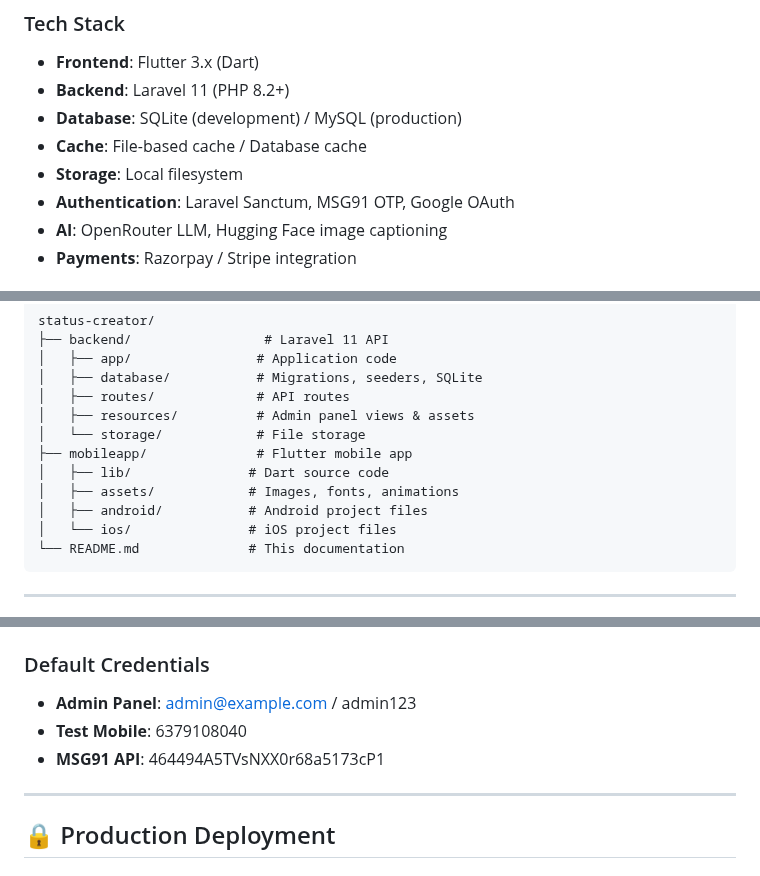
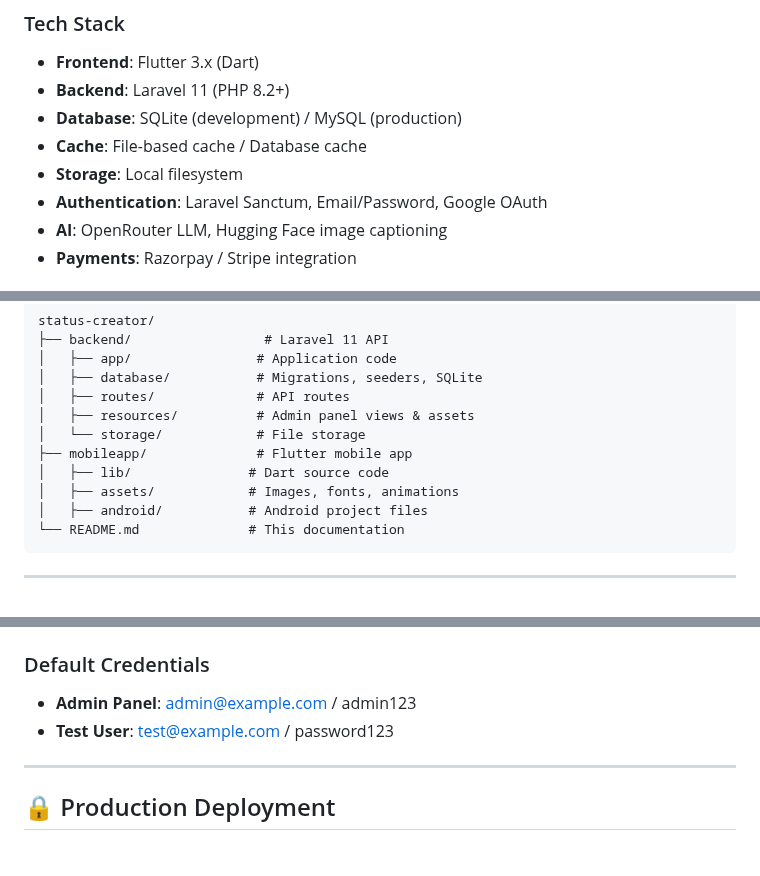
Before and after one commit to dreamstudio-satheesh/status-creator, a Markdown page: README.md, 3 parts joined by grey strips. Rendered like a GitHub page.

````diff
--- a/README.md
+++ b/README.md
@@ -142,7 +139,7 @@ flutter devices
 - **Database**: SQLite (development) / MySQL (production)
 - **Cache**: File-based cache / Database cache
 - **Storage**: Local filesystem
-- **Authentication**: Laravel Sanctum, MSG91 OTP, Google OAuth
+- **Authentication**: Laravel Sanctum, Email/Password, Google OAuth
 - **AI**: OpenRouter LLM, Hugging Face image captioning
 - **Payments**: Razorpay / Stripe integration
 
@@ -159,7 +156,6 @@ status-creator/
 │   ├── lib/               # Dart source code
 │   ├── assets/            # Images, fonts, animations
 │   ├── android/           # Android project files
-│   └── ios/               # iOS project files
 └── README.md              # This documentation
 ```
 
@@ -261,8 +260,7 @@ flutter test --coverage         # Test with coverage
 
 ### Default Credentials
 - **Admin Panel**: admin@example.com / admin123
-- **Test Mobile**: 6379108040
-- **MSG91 API**: 464494A5TVsNXX0r68a5173cP1
+- **Test User**: test@example.com / password123
 
 ---
 
````
Also changed, not shown: other parts of README.md (+10 -11 lines).
